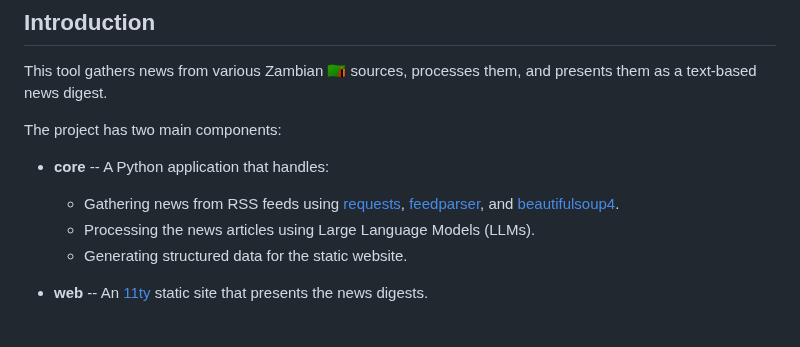
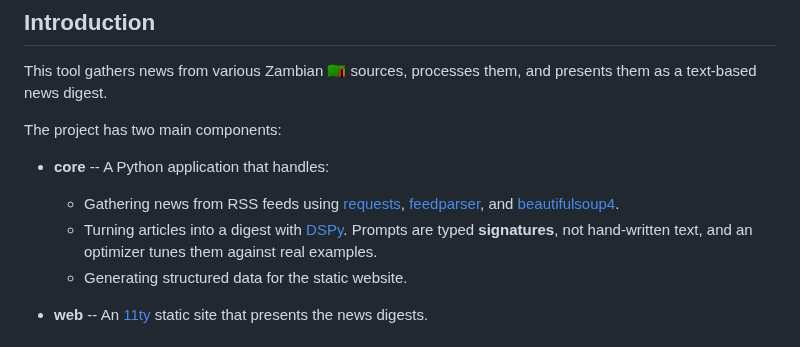
Before and after one commit to engineervix/zed-news, a Markdown page: README.md, the part around the change. GitHub-like rendering.

Commit message:
docs: mention DSPy in the README's core-component list

```diff
--- a/README.md
+++ b/README.md
@@ -48,7 +48,7 @@ The project has two main components:
 - **core** -- A Python application that handles:
 
   - Gathering news from RSS feeds using [requests](https://pypi.org/project/requests/), [feedparser](https://pypi.org/project/feedparser/), and [beautifulsoup4](https://pypi.org/project/beautifulsoup4/).
-  - Processing the news articles using Large Language Models (LLMs).
+  - Turning articles into a digest with [DSPy](https://dspy.ai/). Prompts are typed **signatures**, not hand-written text, and an optimizer tunes them against real examples.
   - Generating structured data for the static website.
 
 - **web** -- An [11ty](httpss://www.11ty.dev/) static site that presents the news digests.
```
